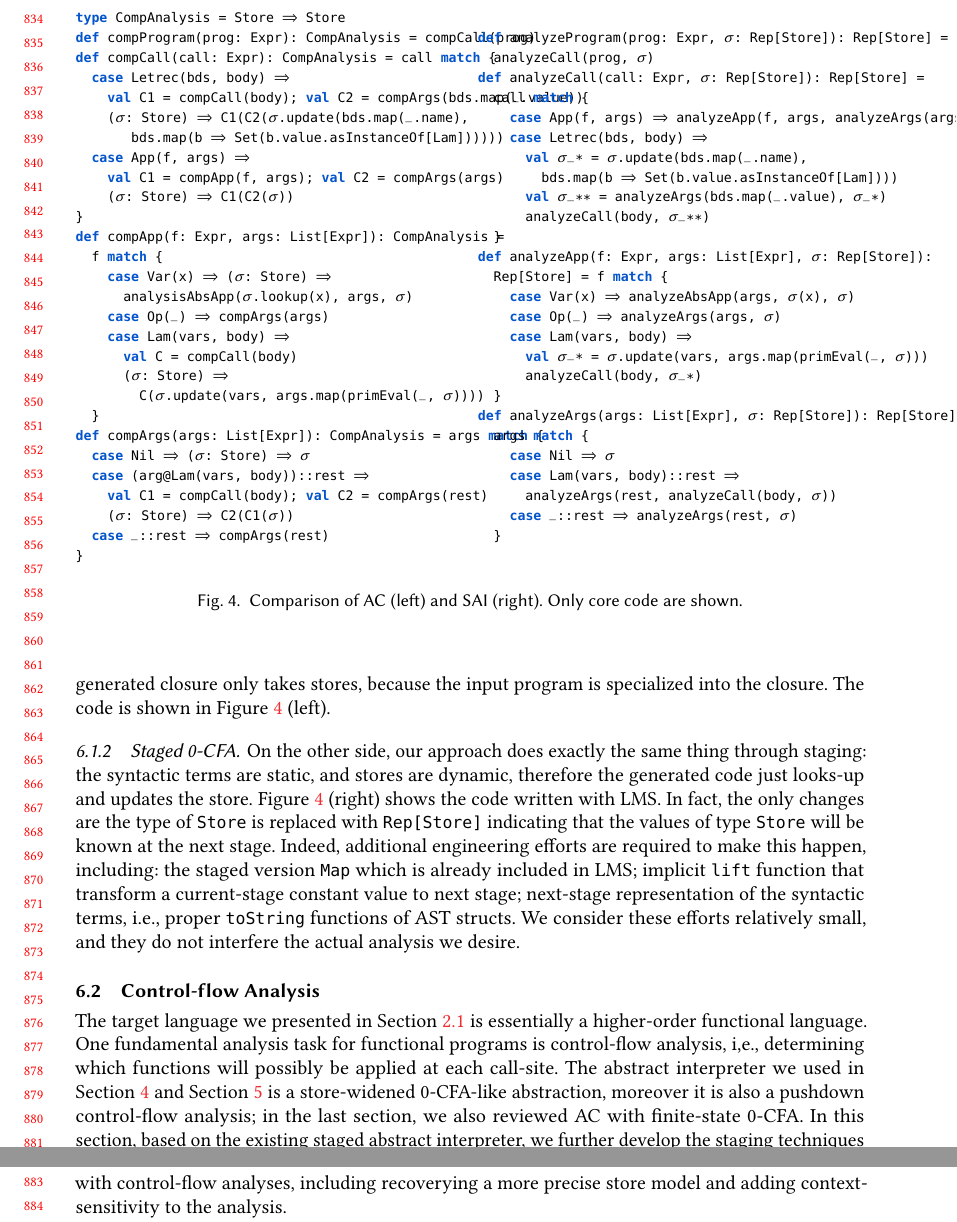
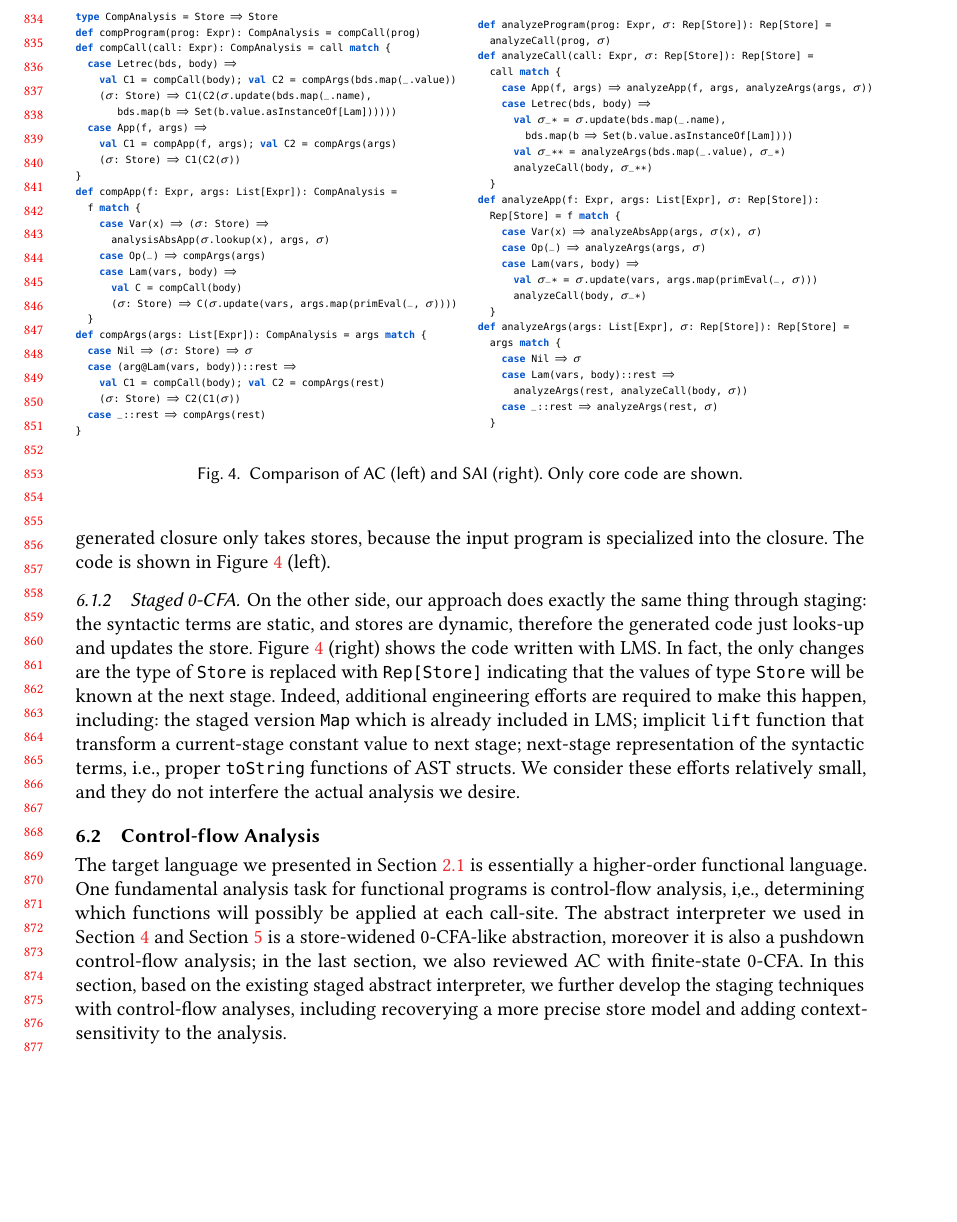
Before and after one commit to Generative-Program-Analysis/GenSym, a LaTeX paper (paper/paper.tex, which reads paper/60_cases.tex): two parts of pages 18 and 19 of 26 before the commit and part of page 18 of 26 after it, the two joined at a grey line, cut so that both start at the same text, the shorter picture padded with empty space. Compiled offline with pdfLaTeX.

Commit message:
tweak code

```diff
--- a/paper/60_cases.tex
+++ b/paper/60_cases.tex
@@ -41,7 +41,21 @@ analysis, for example, the environment that maps variables to sets of lambda.
   \centering
   \begin{subfigure}[h]{0.49\textwidth}
     \centering
-    \begin{lstlisting}
+    \begin{lstlisting}[
+      language=Scala,%
+      mathescape=true,%
+      %  columns=[c]fixed,%
+      %  basewidth={0.5em, 0.40em},%
+      aboveskip=2pt,%\smallskipamount,
+      belowskip=1pt,%\negsmallskipamount,
+      lineskip=-1pt,
+      basewidth={0.6em, 0.45em},%
+      %  backgroundcolor=\color{listingbg},
+      basicstyle=\fontsize{6}{8}\selectfont\ttfamily,
+      keywordstyle=\keywordstyle,
+      commentstyle=\commentstyle,
+      stringstyle=\stringstyle,
+    ]
 type CompAnalysis = Store => Store
 def compProgram(prog: Expr): CompAnalysis = compCall(prog)
 def compCall(call: Expr): CompAnalysis = call match {
```
Also changed, not shown: paper/20_prelim.tex (+2 -1 lines), paper/macros.tex (+2 -1 lines), paper/60_cases.tex (19 more changed lines).
